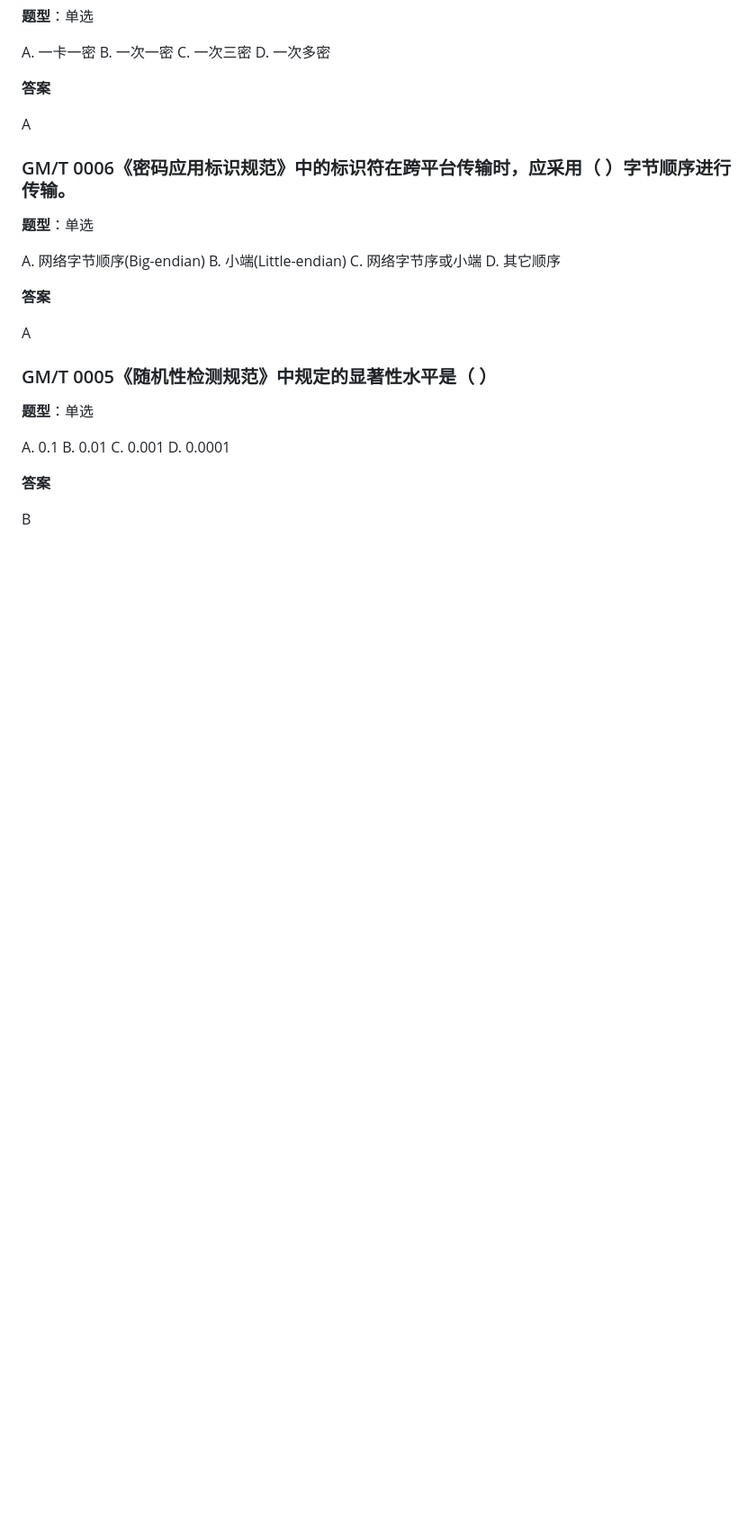
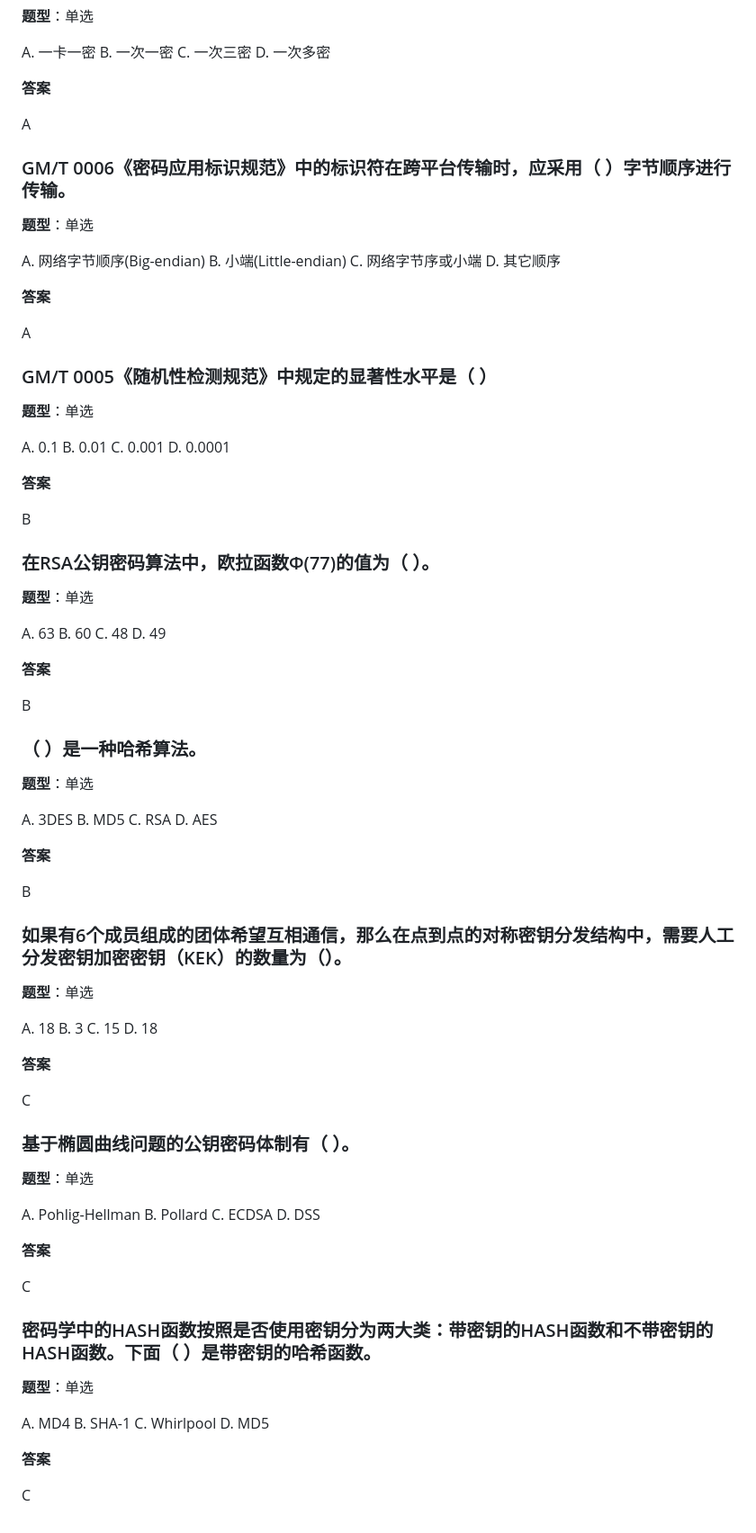
Before and after one commit to sijie52/question-bank, a Markdown page: questions.md, the part around the change. Shown at 90% size. Drawn GitHub-style; blank space fills up the shorter version.

Commit message:
新增 5 道单选题（另 1 道 DES 分组长度已在库中，跳过）
Co-Authored-By: Claude Code <noreply@anthropic.com>

```diff
--- a/questions.md
+++ b/questions.md
@@ -2170,3 +2170,68 @@ D. 0.0001
 **答案**
 
 B
+
+### 在RSA公钥密码算法中，欧拉函数Ф(77)的值为（ ）。
+
+**题型**：单选
+
+A. 63
+B. 60
+C. 48
+D. 49
+
+**答案**
+
+B
+
+### （ ）是一种哈希算法。
+
+**题型**：单选
+
+A. 3DES
+B. MD5
+C. RSA
+D. AES
+
+**答案**
+
+B
+
+### 如果有6个成员组成的团体希望互相通信，那么在点到点的对称密钥分发结构中，需要人工分发密钥加密密钥（KEK）的数量为（）。
+
+**题型**：单选
+
+A. 18
+B. 3
+C. 15
+D. 18
+
+**答案**
+
+C
+
+### 基于椭圆曲线问题的公钥密码体制有（ ）。
+
+**题型**：单选
+
+A. Pohlig-Hellman
+B. Pollard
+C. ECDSA
+D. DSS
+
+**答案**
+
+C
+
+### 密码学中的HASH函数按照是否使用密钥分为两大类：带密钥的HASH函数和不带密钥的HASH函数。下面（ ）是带密钥的哈希函数。
+
+**题型**：单选
+
+A. MD4
+B. SHA-1
+C. Whirlpool
+D. MD5
+
+**答案**
+
+C
```
